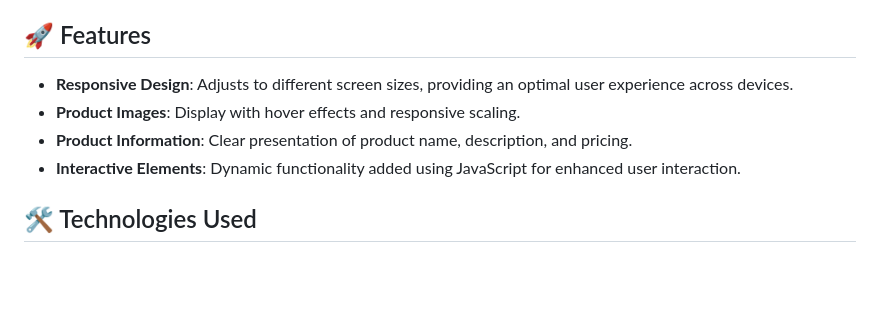
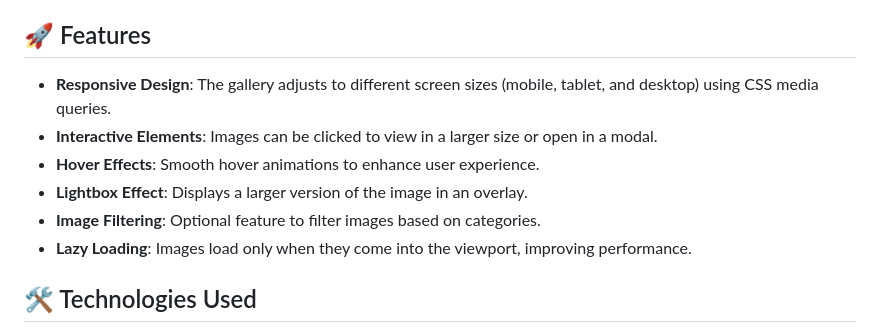
Before and after one commit to Akki-soni/Image-Gallery-Web, a Markdown page: README.md, the part around the change. GitHub-like rendering; blank space fills up the shorter version.

```diff
--- a/README.md
+++ b/README.md
@@ -23,10 +23,12 @@
 
 ## 🚀 Features
 
-- **Responsive Design**: Adjusts to different screen sizes, providing an optimal user experience across devices.
-- **Product Images**: Display with hover effects and responsive scaling.
-- **Product Information**: Clear presentation of product name, description, and pricing.
-- **Interactive Elements**: Dynamic functionality added using JavaScript for enhanced user interaction.
+- **Responsive Design**: The gallery adjusts to different screen sizes (mobile, tablet, and desktop) using CSS media queries.
+- **Interactive Elements**: Images can be clicked to view in a larger size or open in a modal.
+- **Hover Effects**: Smooth hover animations to enhance user experience.
+- **Lightbox Effect**: Displays a larger version of the image in an overlay.
+- **Image Filtering**: Optional feature to filter images based on categories.
+- **Lazy Loading**: Images load only when they come into the viewport, improving performance.
 
 ## 🛠️ Technologies Used
 
```
